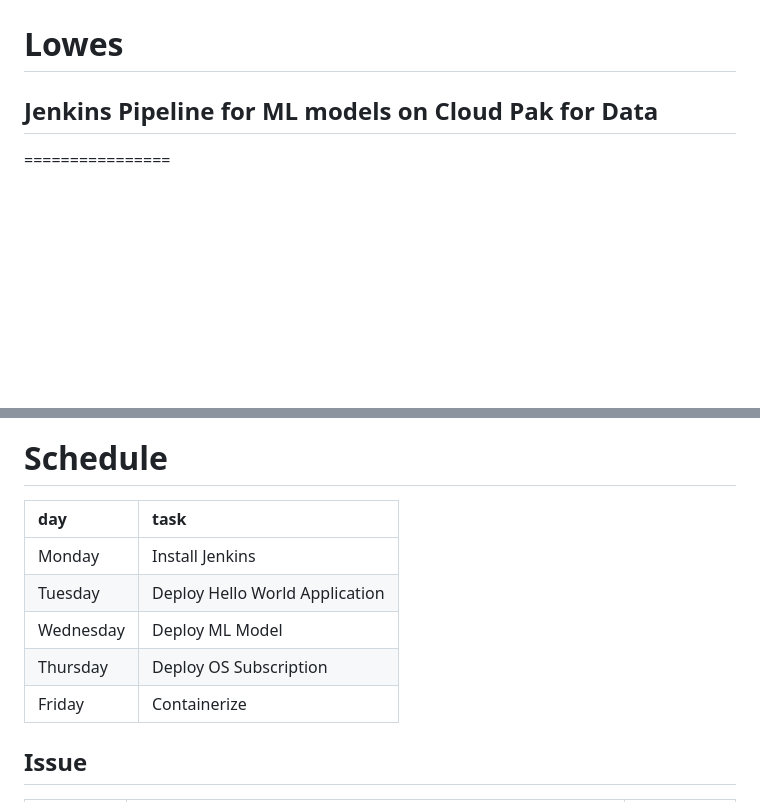
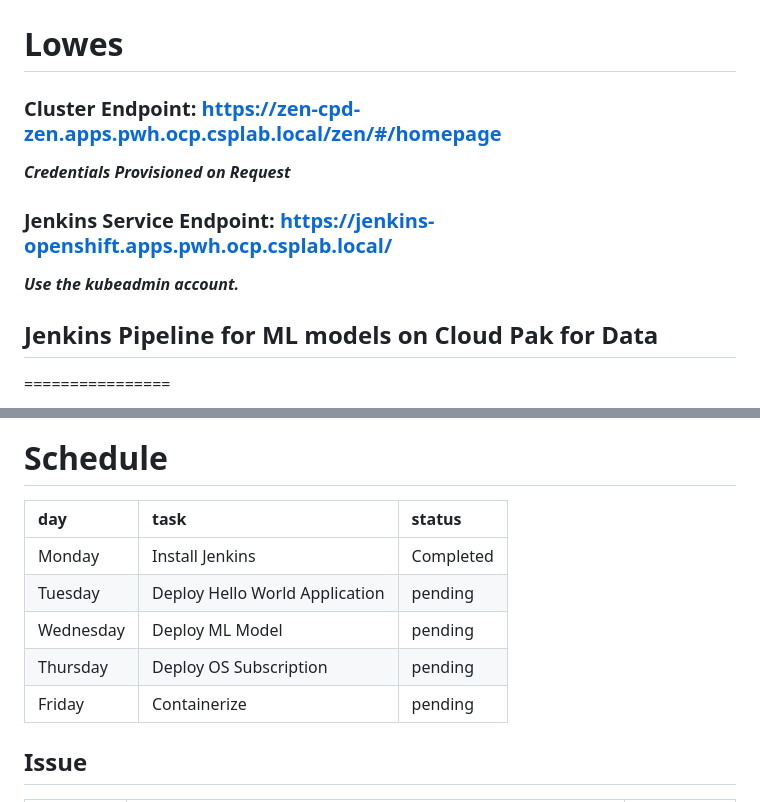
Before and after one commit to Patrick-Harned/MLOps, a Markdown page: README.md, 2 parts joined by grey strips. Drawn GitHub-style; blank space fills up the shorter version.

```diff
--- a/README.md
+++ b/README.md
@@ -2,6 +2,14 @@ Lowes
 ================
 
 # Lowes
+
+### Cluster Endpoint: <https://zen-cpd-zen.apps.pwh.ocp.csplab.local/zen/#/homepage>
+
+***Credentials Provisioned on Request***
+
+### Jenkins Service Endpoint: <https://jenkins-openshift.apps.pwh.ocp.csplab.local/>
+
+***Use the kubeadmin account.***
 
 ## Jenkins Pipeline for ML models on Cloud Pak for Data
 
@@ -29,13 +37,13 @@ then cleanup.
 
 # Schedule
 
-| day       | task                           |
-| :-------- | :----------------------------- |
-| Monday    | Install Jenkins                |
-| Tuesday   | Deploy Hello World Application |
-| Wednesday | Deploy ML Model                |
-| Thursday  | Deploy OS Subscription         |
-| Friday    | Containerize                   |
+| day       | task                           | status    |
+| :-------- | :----------------------------- | :-------- |
+| Monday    | Install Jenkins                | Completed |
+| Tuesday   | Deploy Hello World Application | pending   |
+| Wednesday | Deploy ML Model                | pending   |
+| Thursday  | Deploy OS Subscription         | pending   |
+| Friday    | Containerize                   | pending   |
 
 ## Issue
 
```
Also changed, not shown: other parts of README.md (+32 -0 lines), images/jenkins1.png (added), images/jenkins2.png (added), 2 other files.
